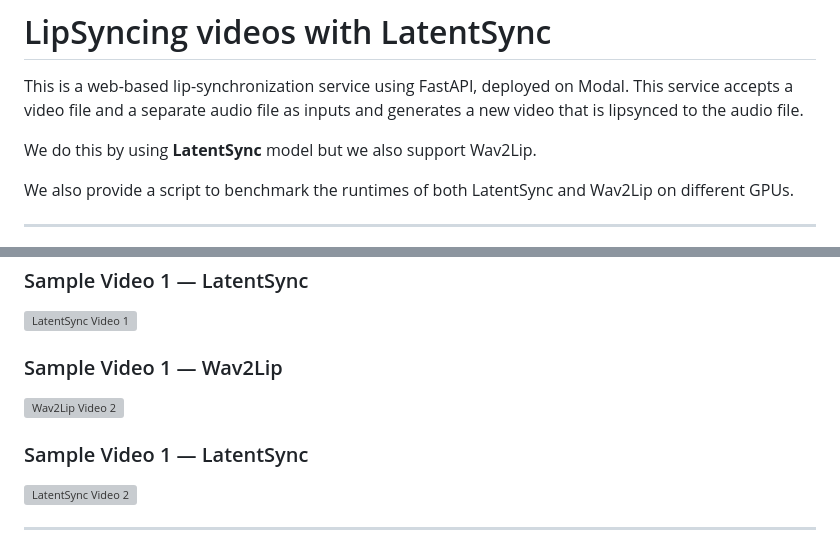
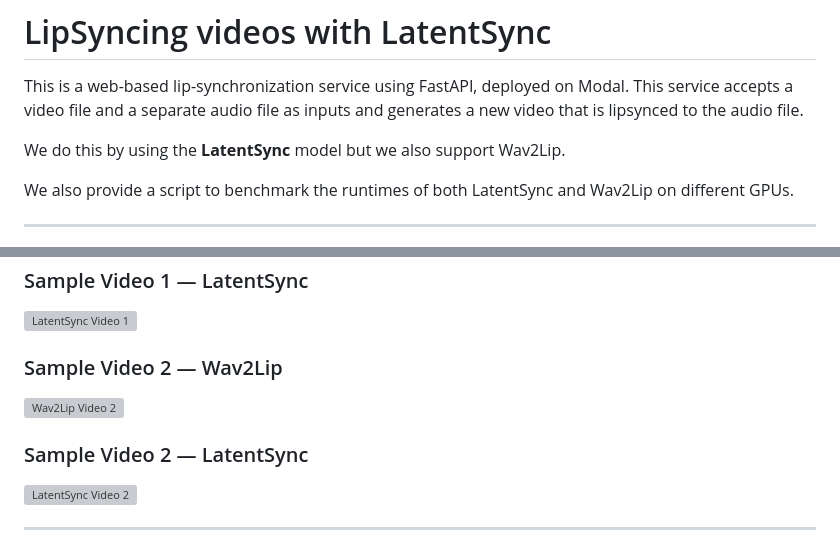
Before and after one commit to shrutijain1405/lipsync, a Markdown page: README.md, 2 parts joined by grey strips. Drawn GitHub-style; grey boxes are pictures that could not be loaded.

Commit message:
minor fix readme 1.1

```diff
--- a/README.md
+++ b/README.md
@@ -2,7 +2,7 @@
 
 This is a web-based lip-synchronization service using FastAPI, deployed on Modal. This service accepts a video file and a separate audio file as inputs and generates a new video that is lipsynced to the audio file.
 
-We do this by using **LatentSync** model but we also support Wav2Lip.
+We do this by using the **LatentSync** model but we also support Wav2Lip.
 
 We also provide a script to benchmark the runtimes of both LatentSync and Wav2Lip on different GPUs.
 
@@ -89,10 +89,10 @@ Results are stored in `benchmark_pipelines.csv`.
 ### Sample Video 1 — LatentSync
 [![LatentSync Video 1](https://raw.githubusercontent.com/shrutijain1405/lipsync/main/outputs/output_video_yt1_latentSync_thumbnail.png)](https://raw.githubusercontent.com/shrutijain1405/lipsync/main/outputs/output_video_yt1_latentSync.mp4)
 
-### Sample Video 1 — Wav2Lip
+### Sample Video 2 — Wav2Lip
 [![Wav2Lip Video 2](https://raw.githubusercontent.com/shrutijain1405/lipsync/main/outputs/output_video_yt2_wav2lip_thumbnail.png)](https://raw.githubusercontent.com/shrutijain1405/lipsync/main/outputs/output_video_yt2_wav2lip.mp4)
 
-### Sample Video 1 — LatentSync
+### Sample Video 2 — LatentSync
 [![LatentSync Video 2](https://raw.githubusercontent.com/shrutijain1405/lipsync/main/outputs/output_video_yt2_latentSync_thumbnail.png)](https://raw.githubusercontent.com/shrutijain1405/lipsync/main/outputs/output_video_yt2_latentSync.mp4)
 
 
```
